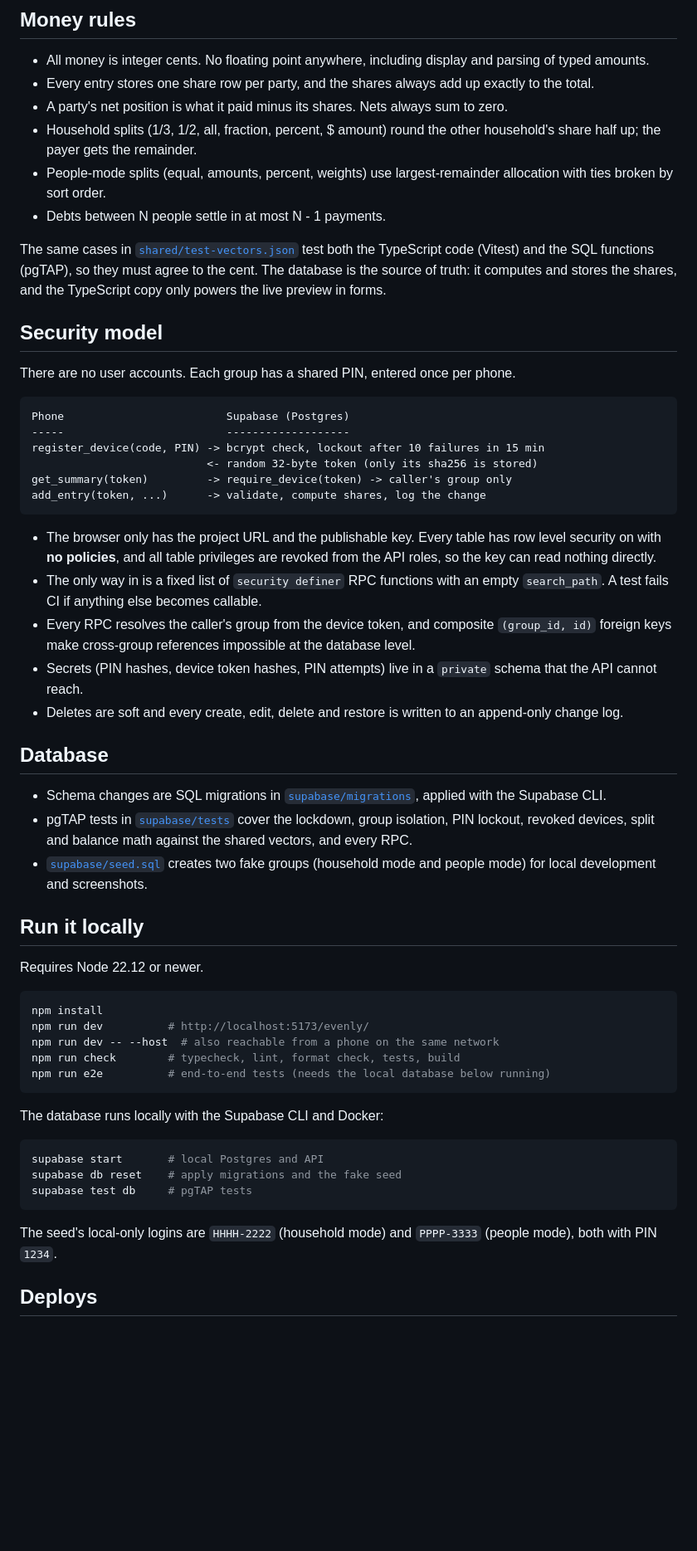
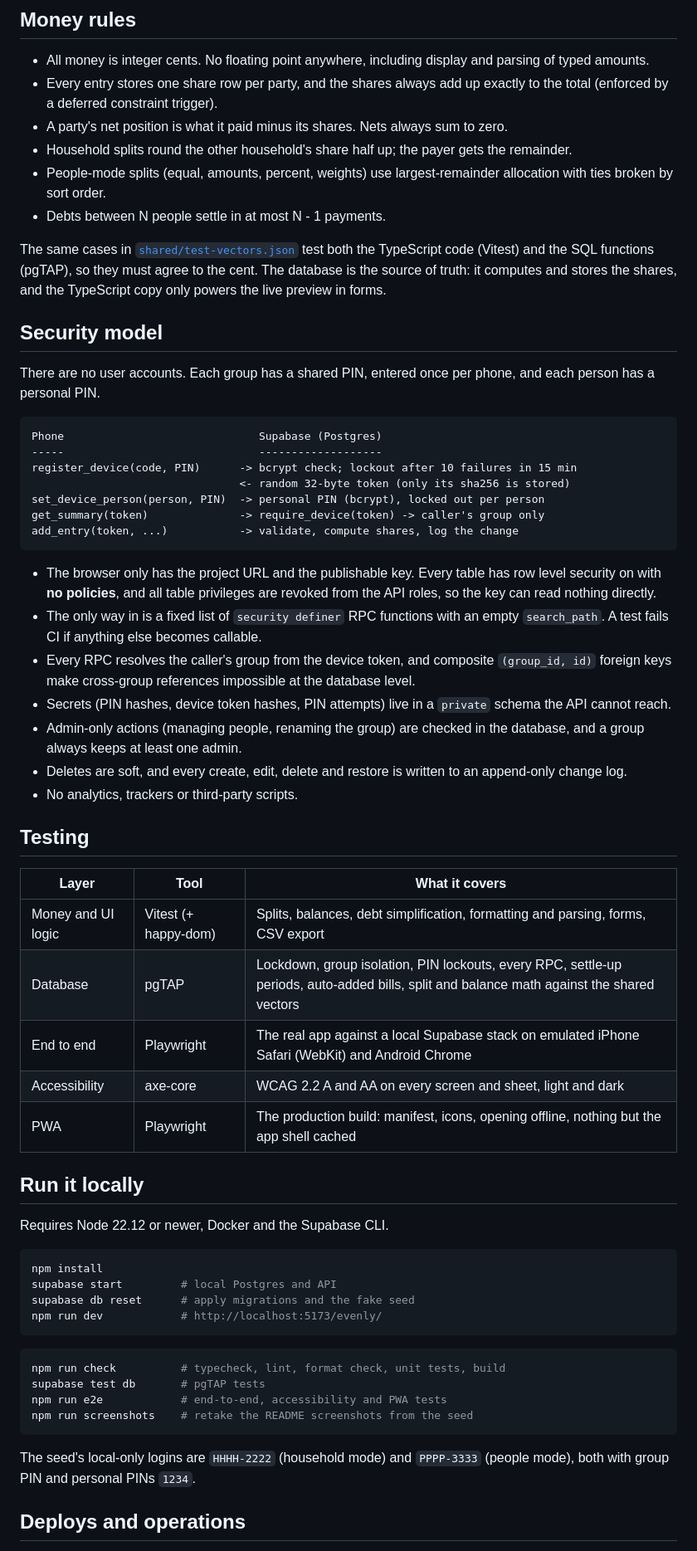
Before and after one commit to pierremakhlouta/evenly, a Markdown page: README.md, the part around the change printed below. Shown: that part at 83% size. Drawn GitHub-style; blank space fills up the shorter version.

````diff
--- a/README.md
+++ b/README.md
@@ -38,9 +58,9 @@ Both modes use the same engine: money always moves between _parties_, and househ
 ## Money rules
 
 - All money is integer cents. No floating point anywhere, including display and parsing of typed amounts.
-- Every entry stores one share row per party, and the shares always add up exactly to the total.
+- Every entry stores one share row per party, and the shares always add up exactly to the total (enforced by a deferred constraint trigger).
 - A party's net position is what it paid minus its shares. Nets always sum to zero.
-- Household splits (1/3, 1/2, all, fraction, percent, $ amount) round the other household's share half up; the payer gets the remainder.
+- Household splits round the other household's share half up; the payer gets the remainder.
 - People-mode splits (equal, amounts, percent, weights) use largest-remainder allocation with ties broken by sort order.
 - Debts between N people settle in at most N - 1 payments.
 
@@ -48,50 +68,55 @@ The same cases in [`shared/test-vectors.json`](shared/test-vectors.json) test bo
 
 ## Security model
 
-There are no user accounts. Each group has a shared PIN, entered once per phone.
+There are no user accounts. Each group has a shared PIN, entered once per phone, and each person has a personal PIN.
 
 ```
-Phone                         Supabase (Postgres)
------                         -------------------
-register_device(code, PIN) -> bcrypt check, lockout after 10 failures in 15 min
-                           <- random 32-byte token (only its sha256 is stored)
-get_summary(token)         -> require_device(token) -> caller's group only
-add_entry(token, ...)      -> validate, compute shares, log the change
+Phone                              Supabase (Postgres)
+-----                              -------------------
+register_device(code, PIN)      -> bcrypt check; lockout after 10 failures in 15 min
+                                <- random 32-byte token (only its sha256 is stored)
+set_device_person(person, PIN)  -> personal PIN (bcrypt), locked out per person
+get_summary(token)              -> require_device(token) -> caller's group only
+add_entry(token, ...)           -> validate, compute shares, log the change
 ```
 
 - The browser only has the project URL and the publishable key. Every table has row level security on with **no policies**, and all table privileges are revoked from the API roles, so the key can read nothing directly.
 - The only way in is a fixed list of `security definer` RPC functions with an empty `search_path`. A test fails CI if anything else becomes callable.
 - Every RPC resolves the caller's group from the device token, and composite `(group_id, id)` foreign keys make cross-group references impossible at the database level.
-- Secrets (PIN hashes, device token hashes, PIN attempts) live in a `private` schema that the API cannot reach.
-- Deletes are soft and every create, edit, delete and restore is written to an append-only change log.
+- Secrets (PIN hashes, device token hashes, PIN attempts) live in a `private` schema the API cannot reach.
+- Admin-only actions (managing people, renaming the group) are checked in the database, and a group always keeps at least one admin.
+- Deletes are soft, and every create, edit, delete and restore is written to an append-only change log.
+- No analytics, trackers or third-party scripts.
 
-## Database
+## Testing
 
-- Schema changes are SQL migrations in [`supabase/migrations`](supabase/migrations), applied with the Supabase CLI.
-- pgTAP tests in [`supabase/tests`](supabase/tests) cover the lockdown, group isolation, PIN lockout, revoked devices, split and balance math against the shared vectors, and every RPC.
-- [`supabase/seed.sql`](supabase/seed.sql) creates two fake groups (household mode and people mode) for local development and screenshots.
+| Layer              | Tool                 | What it covers                                                                                                                             |
+| ------------------ | -------------------- | ------------------------------------------------------------------------------------------------------------------------------------------ |
+| Money and UI logic | Vitest (+ happy-dom) | Splits, balances, debt simplification, formatting and parsing, forms, CSV export                                                           |
+| Database           | pgTAP                | Lockdown, group isolation, PIN lockouts, every RPC, settle-up periods, auto-added bills, split and balance math against the shared vectors |
+| End to end         | Playwright           | The real app against a local Supabase stack on emulated iPhone Safari (WebKit) and Android Chrome                                          |
+| Accessibility      | axe-core             | WCAG 2.2 A and AA on every screen and sheet, light and dark                                                                                |
+| PWA                | Playwright           | The production build: manifest, icons, opening offline, nothing but the app shell cached                                                   |
 
 ## Run it locally
 
-Requires Node 22.12 or newer.
+Requires Node 22.12 or newer, Docker and the Supabase CLI.
 
 ```sh
 npm install
-npm run dev          # http://localhost:5173/evenly/
-npm run dev -- --host  # also reachable from a phone on the same network
-npm run check        # typecheck, lint, format check, tests, build
-npm run e2e          # end-to-end tests (needs the local database below running)
+supabase start         # local Postgres and API
+supabase db reset      # apply migrations and the fake seed
+npm run dev            # http://localhost:5173/evenly/
 ```
 
-The database runs locally with the Supabase CLI and Docker:
-
 ```sh
-supabase start       # local Postgres and API
-supabase db reset    # apply migrations and the fake seed
-supabase test db     # pgTAP tests
+npm run check          # typecheck, lint, format check, unit tests, build
+supabase test db       # pgTAP tests
+npm run e2e            # end-to-end, accessibility and PWA tests
+npm run screenshots    # retake the README screenshots from the seed
 ```
 
-The seed's local-only logins are `HHHH-2222` (household mode) and `PPPP-3333` (people mode), both with PIN `1234`.
+The seed's local-only logins are `HHHH-2222` (household mode) and `PPPP-3333` (people mode), both with group PIN and personal PINs `1234`.
 
-## Deploys
+## Deploys and operations
 
````
Also changed, not shown: other parts of README.md (+48 -24 lines), DECISIONS.md (+9 -0 lines), docs/screenshots/add-expense.png (added), docs/screenshots/entry-details.png (added), docs/screenshots/history.png (added), docs/screenshots/home.png (added), docs/screenshots/settle-up-dark.png (added), 6 other files.
